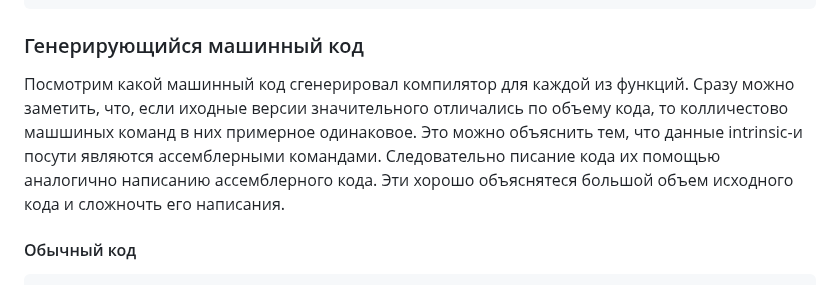
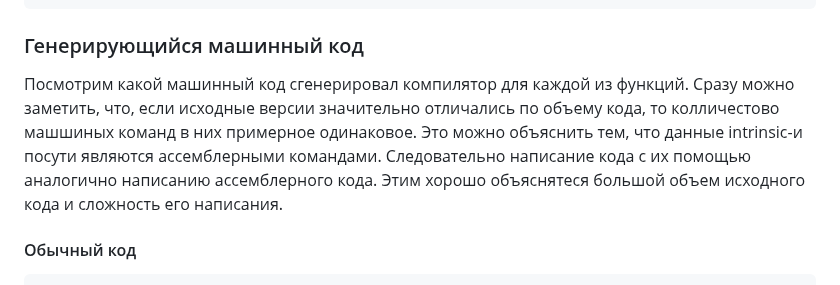
Before and after one commit to ArsenySamoylov/Asm, a Markdown page: SIMD/Mandelbrot/README.md, the part around the change. Drawn GitHub-style.

````diff
--- a/SIMD/Mandelbrot/README.md
+++ b/SIMD/Mandelbrot/README.md
@@ -113,7 +113,7 @@ int CalculateMandalbrot_optimized_avx (pixel_color* color_array, unsigned screen
     }
 ```
 ### Генерирующийся машинный код
-Посмотрим какой машинный код сгенерировал компилятор для каждой из функций. Сразу можно заметить, что, если иходные версии значительного отличались по объему кода, то колличестово машшиных команд в них примерное одинаковое. Это можно объяснить тем, что данные intrinsic-и посути являются ассемблерными командами. Следовательно писание кода  их помощью аналогично написанию ассемблерного кода. Эти хорошо объяснятеся большой объем исходного кода и сложночть его написания.
+Посмотрим какой машинный код сгенерировал компилятор для каждой из функций. Сразу можно заметить, что, если иcходные версии значительно отличались по объему кода, то колличестово машшиных команд в них примерное одинаковое. Это можно объяснить тем, что данные intrinsic-и посути являются ассемблерными командами. Следовательно написание кода с их помощью аналогично написанию ассемблерного кода. Этим хорошо объяснятеся большой объем исходного кода и сложноcть его написания.
 #### Обычный код
 ```
 CalculateMandalbrot_not_optimized(unsigned char*, unsigned int, unsigned int):
````
